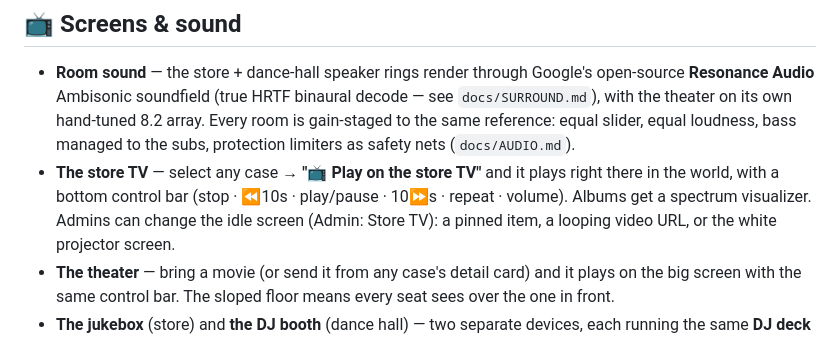
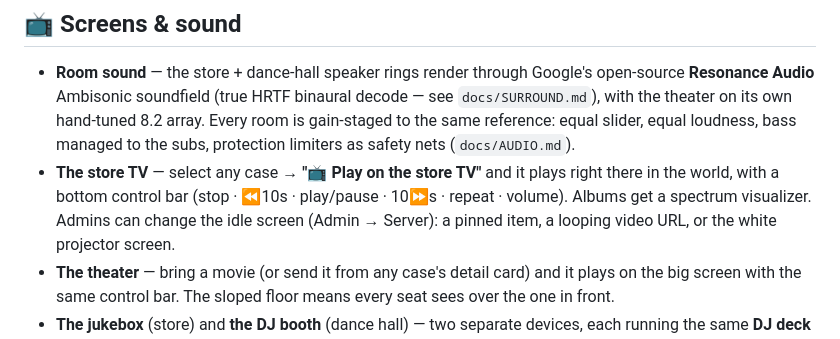
Before and after one commit to BabyBluJ-wall/Home-Binger, a Markdown page: README.md, the part around one of its changes. Drawn GitHub-style.

```diff
--- a/README.md
+++ b/README.md
@@ -339,7 +339,7 @@ open, and everything reconnects when it's back.
 - **The store TV** — select any case → **"📺 Play on the store TV"** and it
   plays right there in the world, with a bottom control bar (stop · ⏪10s ·
   play/pause · 10⏩s · repeat · volume). Albums get a spectrum visualizer.
-  Admins can change the idle screen (Admin: Store TV): a pinned item, a
+  Admins can change the idle screen (Admin → Server): a pinned item, a
   looping video URL, or the white projector screen.
 - **The theater** — bring a movie (or send it from any case's detail card)
   and it plays on the big screen with the same control bar. The sloped floor
```
Also changed, not shown: other parts of README.md (+2 -2 lines), CHANGELOG.md (+32 -0 lines).
